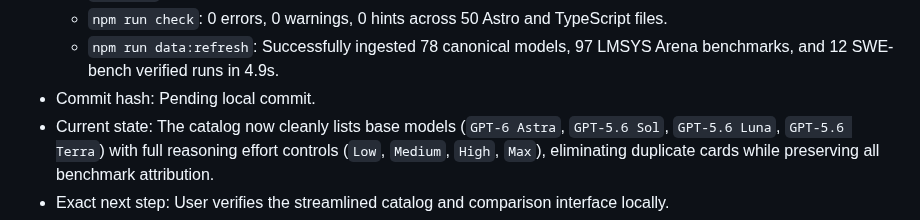
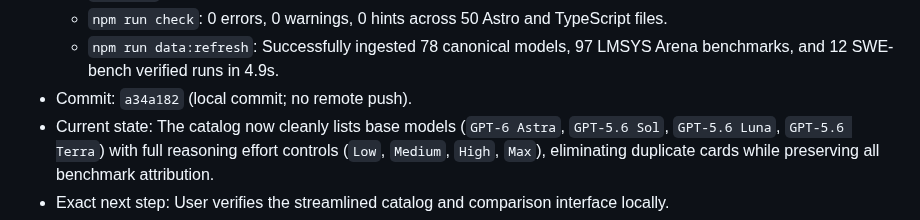
Before and after one commit to D-Flint/ai-model-web, a Markdown page: SESSION_LOG.md, the part around the change. GitHub-like rendering.

Commit message:
docs: record catalog cleanup commit hash in session log

```diff
--- a/SESSION_LOG.md
+++ b/SESSION_LOG.md
@@ -171,6 +171,6 @@
   - `npm test`: 34/34 tests pass across all 3 test suites.
   - `npm run check`: 0 errors, 0 warnings, 0 hints across 50 Astro and TypeScript files.
   - `npm run data:refresh`: Successfully ingested 78 canonical models, 97 LMSYS Arena benchmarks, and 12 SWE-bench verified runs in 4.9s.
-- Commit hash: Pending local commit.
+- Commit: `a34a182` (local commit; no remote push).
 - Current state: The catalog now cleanly lists base models (`GPT-6 Astra`, `GPT-5.6 Sol`, `GPT-5.6 Luna`, `GPT-5.6 Terra`) with full reasoning effort controls (`Low`, `Medium`, `High`, `Max`), eliminating duplicate cards while preserving all benchmark attribution.
 - Exact next step: User verifies the streamlined catalog and comparison interface locally.
```
